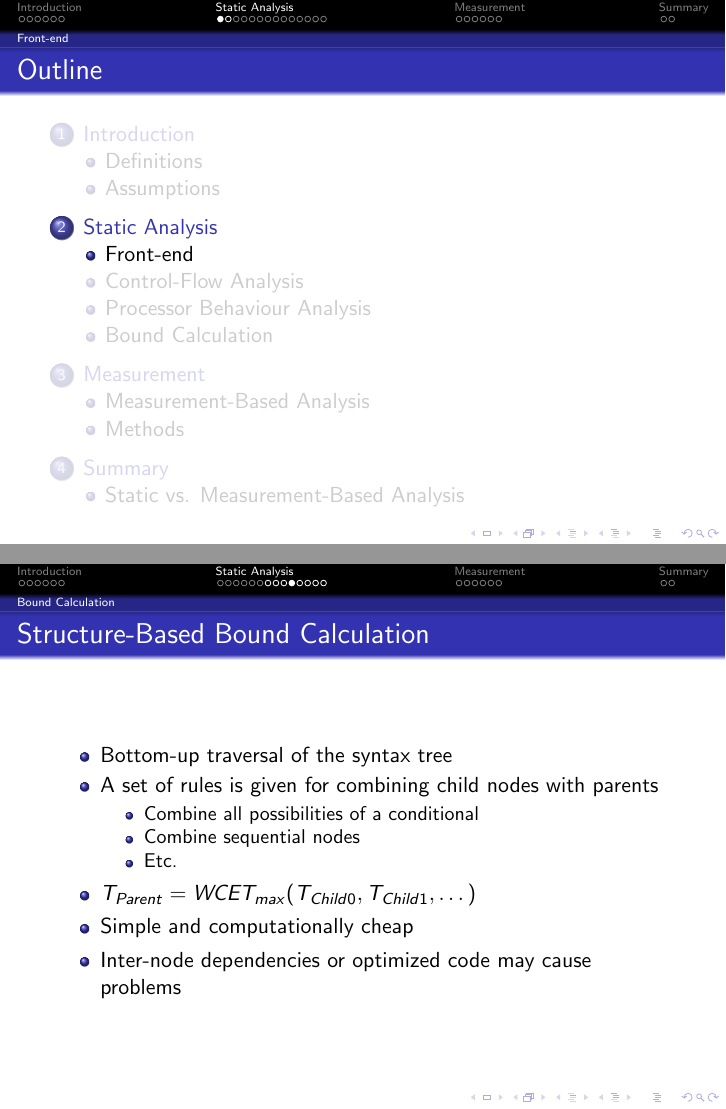
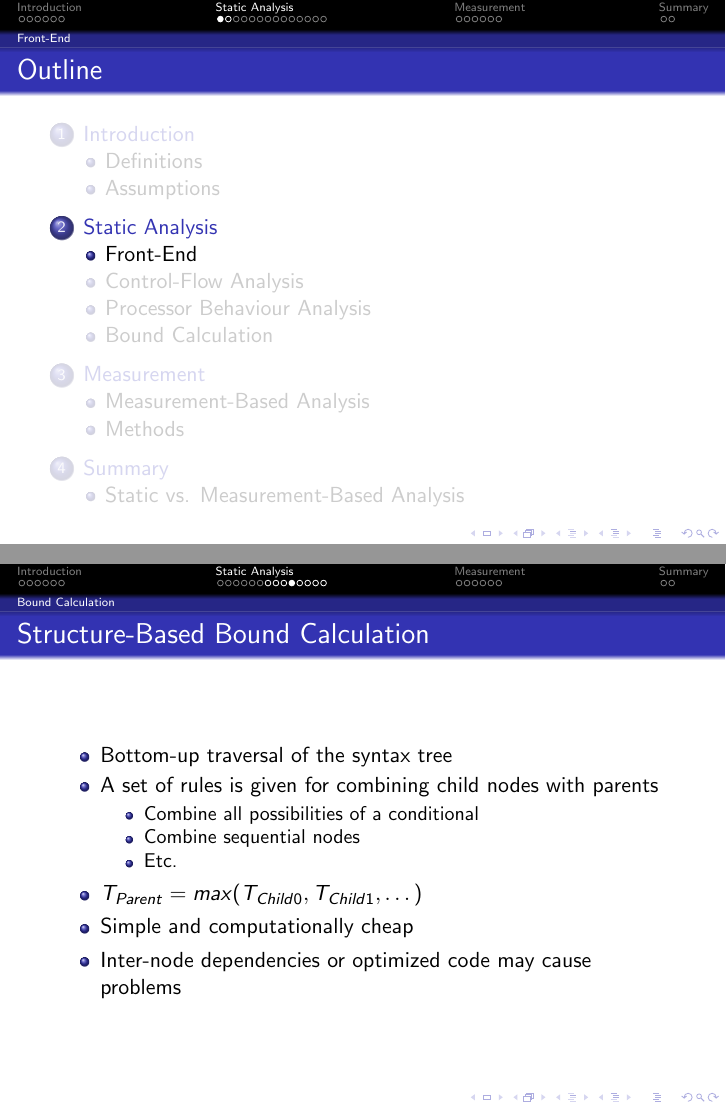
Before and after one commit to rcfox/Worst-Case-Execution-Time-Analysis-Presentation, LaTeX slides (wcet.tex): pages 15 and 29 of 44, joined at a grey line. Compiled offline with pdfLaTeX.

Commit message:
Some last-minute changes that I must have forgotten to commit.

```diff
--- a/wcet.tex
+++ b/wcet.tex
@@ -95,8 +95,8 @@
 \end{frame}
 
 \section{Static Analysis}
-\subsection{Front-end}
-\begin{frame}{Front-end}
+\subsection{Front-End}
+\begin{frame}{Front-End}
   \begin{columns}
     \begin{column}{0.6\textwidth}
       \begin{itemize}
@@ -218,7 +218,7 @@
         \item Combine sequential nodes
         \item Etc.
       \end{itemize}
-    \item $T_{Parent} = WCET_{max}(T_{Child0}, T_{Child1},\dots)$
+    \item $T_{Parent} = max(T_{Child0}, T_{Child1},\dots)$
     \item Simple and computationally cheap
     \item Inter-node dependencies or optimized code may cause problems
   \end{itemize}
```
Also changed, not shown: wcet.tex (2 more changed lines).
